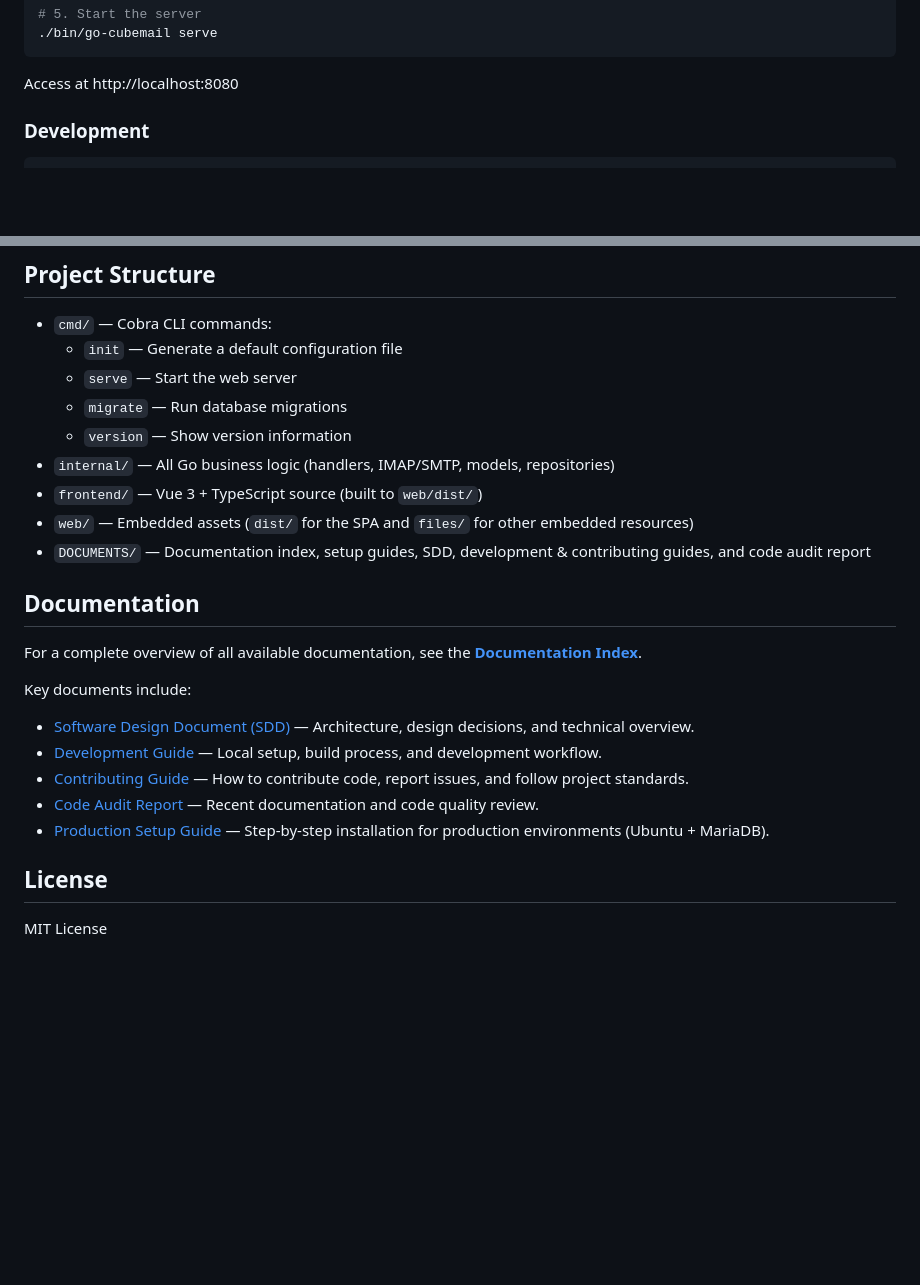
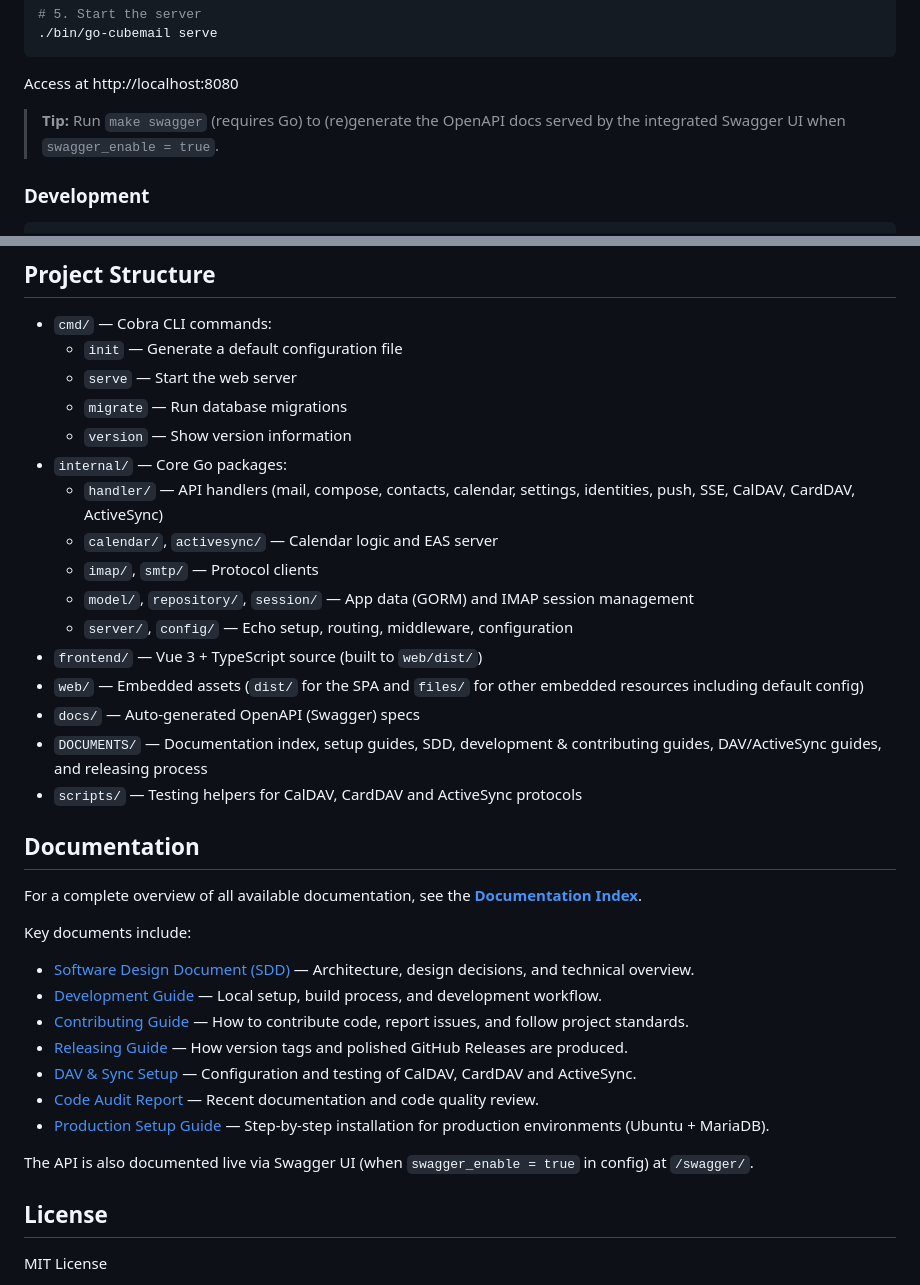
Before and after one commit to jniltinho/go-cubemail, a Markdown page: README.md, 2 parts joined by grey strips. GitHub-like rendering; blank space fills up the shorter version.

````diff
--- a/README.md
+++ b/README.md
@@ -65,6 +84,8 @@ make build
 ```
 
 Access at http://localhost:8080
+
+> **Tip:** Run `make swagger` (requires Go) to (re)generate the OpenAPI docs served by the integrated Swagger UI when `swagger_enable = true`.
 
 ### Development
 
@@ -103,10 +124,17 @@ Full production installation guide (MariaDB / PostgreSQL + systemd) is available
   - `serve` — Start the web server
   - `migrate` — Run database migrations
   - `version` — Show version information
-- `internal/` — All Go business logic (handlers, IMAP/SMTP, models, repositories)
+- `internal/` — Core Go packages:
+  - `handler/` — API handlers (mail, compose, contacts, calendar, settings, identities, push, SSE, CalDAV, CardDAV, ActiveSync)
+  - `calendar/`, `activesync/` — Calendar logic and EAS server
+  - `imap/`, `smtp/` — Protocol clients
+  - `model/`, `repository/`, `session/` — App data (GORM) and IMAP session management
+  - `server/`, `config/` — Echo setup, routing, middleware, configuration
 - `frontend/` — Vue 3 + TypeScript source (built to `web/dist/`)
-- `web/` — Embedded assets (`dist/` for the SPA and `files/` for other embedded resources)
-- `DOCUMENTS/` — Documentation index, setup guides, SDD, development & contributing guides, and code audit report
+- `web/` — Embedded assets (`dist/` for the SPA and `files/` for other embedded resources including default config)
+- `docs/` — Auto-generated OpenAPI (Swagger) specs
+- `DOCUMENTS/` — Documentation index, setup guides, SDD, development & contributing guides, DAV/ActiveSync guides, and releasing process
+- `scripts/` — Testing helpers for CalDAV, CardDAV and ActiveSync protocols
 
 ## Documentation
 
@@ -117,8 +145,12 @@ Key documents include:
 - [Software Design Document (SDD)](DOCUMENTS/docs/SDD.md) — Architecture, design decisions, and technical overview.
 - [Development Guide](DOCUMENTS/docs/DEVELOPMENT.md) — Local setup, build process, and development workflow.
 - [Contributing Guide](DOCUMENTS/docs/CONTRIBUTING.md) — How to contribute code, report issues, and follow project standards.
+- [Releasing Guide](DOCUMENTS/docs/RELEASING.md) — How version tags and polished GitHub Releases are produced.
+- [DAV & Sync Setup](DOCUMENTS/docs/DAV_AND_SYNC_SETUP.md) — Configuration and testing of CalDAV, CardDAV and ActiveSync.
 - [Code Audit Report](DOCUMENTS/docs/CODE_AUDIT_AND_IMPROVEMENTS.md) — Recent documentation and code quality review.
 - [Production Setup Guide](DOCUMENTS/setup/README.md) — Step-by-step installation for production environments (Ubuntu + MariaDB).
+
+The API is also documented live via Swagger UI (when `swagger_enable = true` in config) at `/swagger/`.
 
 ## License
 
````
Also changed, not shown: other parts of README.md (+38 -19 lines).
